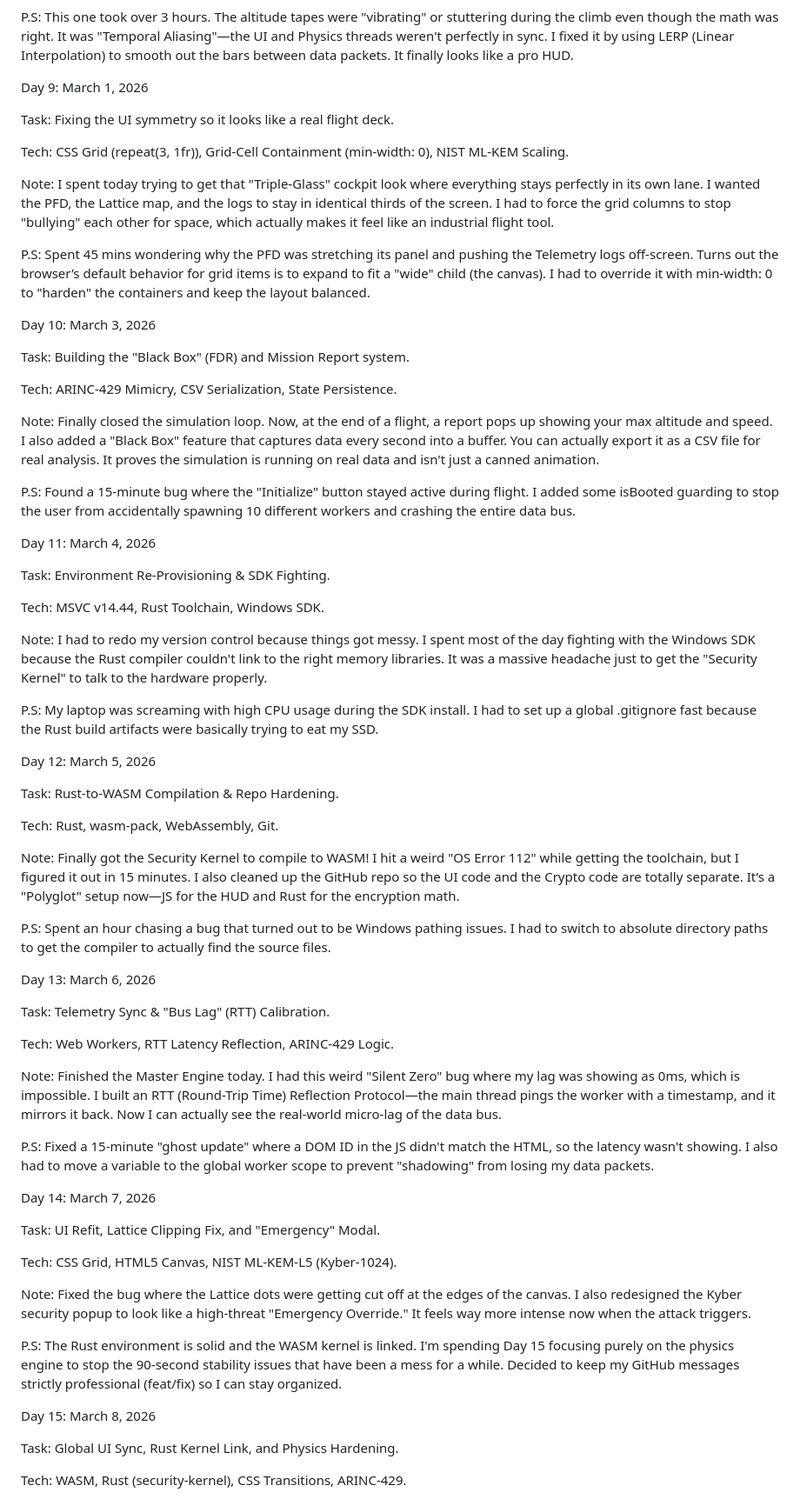
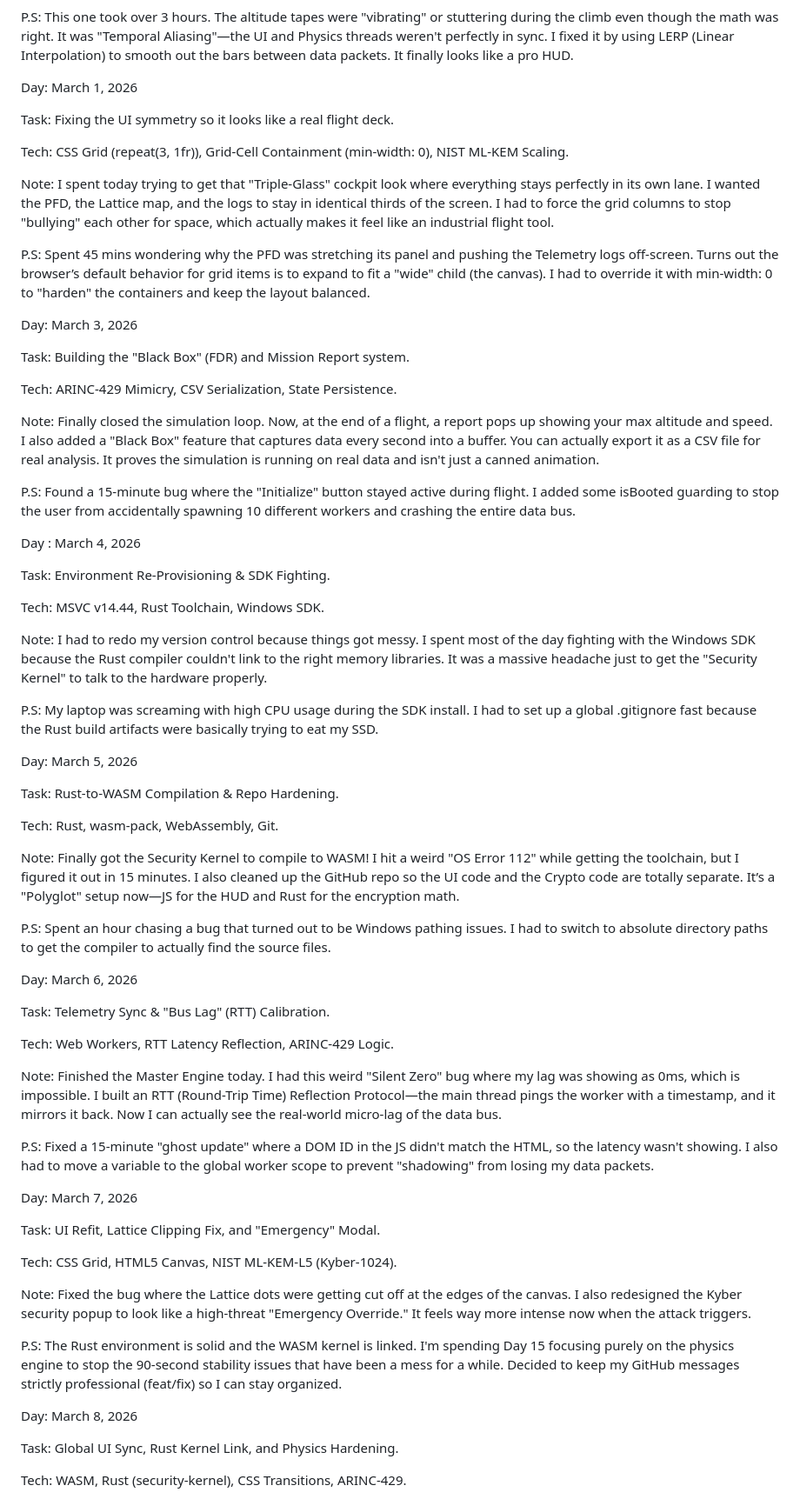
Before and after one commit to Toshani-tech/quantum-safe-cockpit, a Markdown page: docs/LOGBOOK.md, the part around one of its changes. Shown at 87% size. Drawn GitHub-style.

```diff
--- a/docs/LOGBOOK.md
+++ b/docs/LOGBOOK.md
@@ -73,7 +73,7 @@ Note: I refactored the physics to feel like a real simulation. Engines don't jus
 
 P.S: This one took over 3 hours. The altitude tapes were "vibrating" or stuttering during the climb even though the math was right. It was "Temporal Aliasing"—the UI and Physics threads weren't perfectly in sync. I fixed it by using LERP (Linear Interpolation) to smooth out the bars between data packets. It finally looks like a pro HUD.
 
-Day 9: March 1, 2026
+Day: March 1, 2026
 
 Task: Fixing the UI symmetry so it looks like a real flight deck.
 
@@ -83,7 +83,7 @@ Note: I spent today trying to get that "Triple-Glass" cockpit look where everyth
 
 P.S: Spent 45 mins wondering why the PFD was stretching its panel and pushing the Telemetry logs off-screen. Turns out the browser’s default behavior for grid items is to expand to fit a "wide" child (the canvas). I had to override it with min-width: 0 to "harden" the containers and keep the layout balanced.
 
-Day 10: March 3, 2026
+Day: March 3, 2026
 
 Task: Building the "Black Box" (FDR) and Mission Report system.
 
@@ -93,7 +93,7 @@ Note: Finally closed the simulation loop. Now, at the end of a flight, a report
 
 P.S: Found a 15-minute bug where the "Initialize" button stayed active during flight. I added some isBooted guarding to stop the user from accidentally spawning 10 different workers and crashing the entire data bus.
 
-Day 11: March 4, 2026
+Day : March 4, 2026
 
 Task: Environment Re-Provisioning & SDK Fighting.
 
@@ -103,7 +103,7 @@ Note: I had to redo my version control because things got messy. I spent most of
 
 P.S: My laptop was screaming with high CPU usage during the SDK install. I had to set up a global .gitignore fast because the Rust build artifacts were basically trying to eat my SSD.
 
-Day 12: March 5, 2026
+Day: March 5, 2026
 
 Task: Rust-to-WASM Compilation & Repo Hardening.
 
@@ -113,7 +113,7 @@ Note: Finally got the Security Kernel to compile to WASM! I hit a weird "OS Erro
 
 P.S: Spent an hour chasing a bug that turned out to be Windows pathing issues. I had to switch to absolute directory paths to get the compiler to actually find the source files.
 
-Day 13: March 6, 2026
+Day: March 6, 2026
 
 Task: Telemetry Sync & "Bus Lag" (RTT) Calibration.
 
@@ -123,7 +123,7 @@ Note: Finished the Master Engine today. I had this weird "Silent Zero" bug where
 
 P.S: Fixed a 15-minute "ghost update" where a DOM ID in the JS didn't match the HTML, so the latency wasn't showing. I also had to move a variable to the global worker scope to prevent "shadowing" from losing my data packets.
 
-Day 14: March 7, 2026
+Day: March 7, 2026
 
 Task: UI Refit, Lattice Clipping Fix, and "Emergency" Modal.
 
@@ -133,7 +133,7 @@ Note: Fixed the bug where the Lattice dots were getting cut off at the edges of
 
 P.S: The Rust environment is solid and the WASM kernel is linked. I'm spending Day 15 focusing purely on the physics engine to stop the 90-second stability issues that have been a mess for a while. Decided to keep my GitHub messages strictly professional (feat/fix) so I can stay organized.
 
-Day 15: March 8, 2026
+Day: March 8, 2026
 
 Task: Global UI Sync, Rust Kernel Link, and Physics Hardening.
 
```
Also changed, not shown: other parts of docs/LOGBOOK.md (+27 -17 lines).
